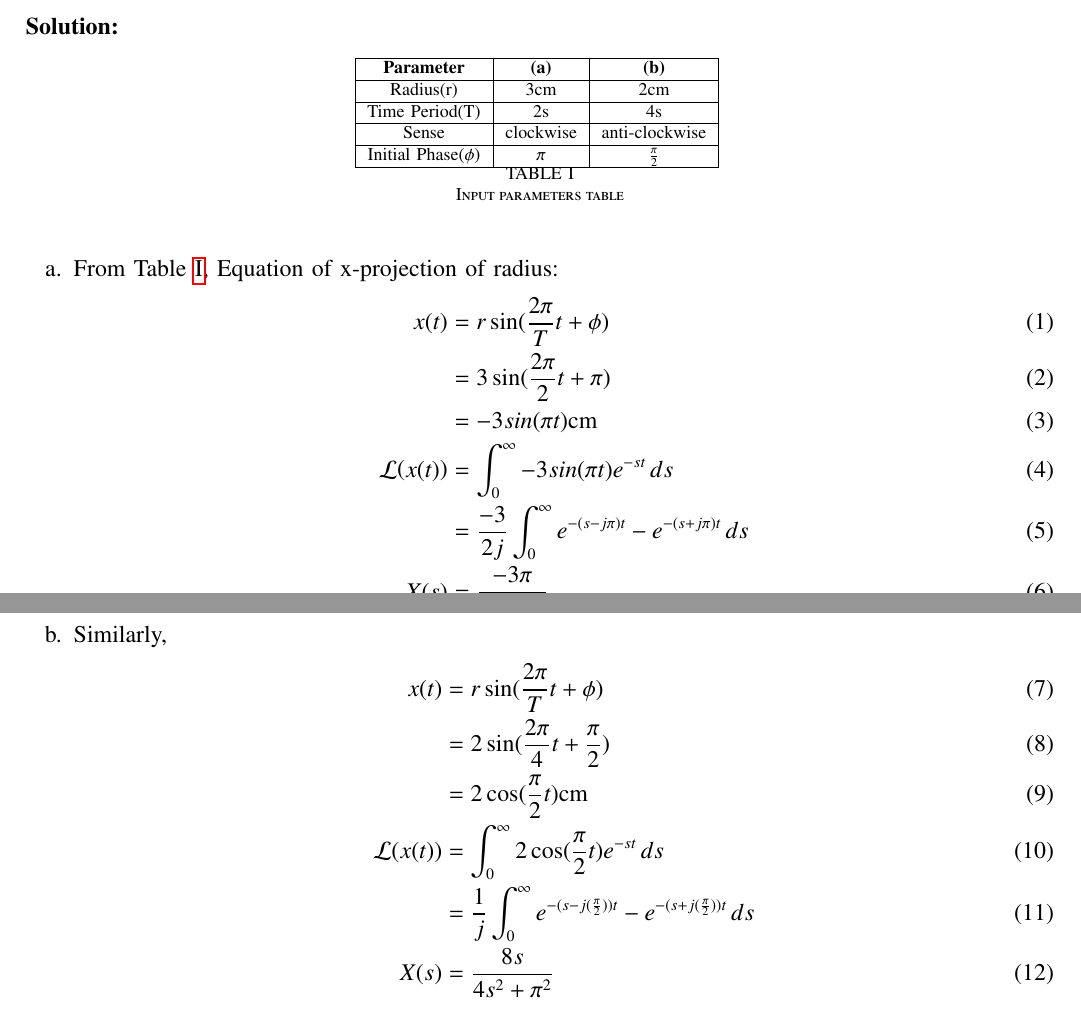
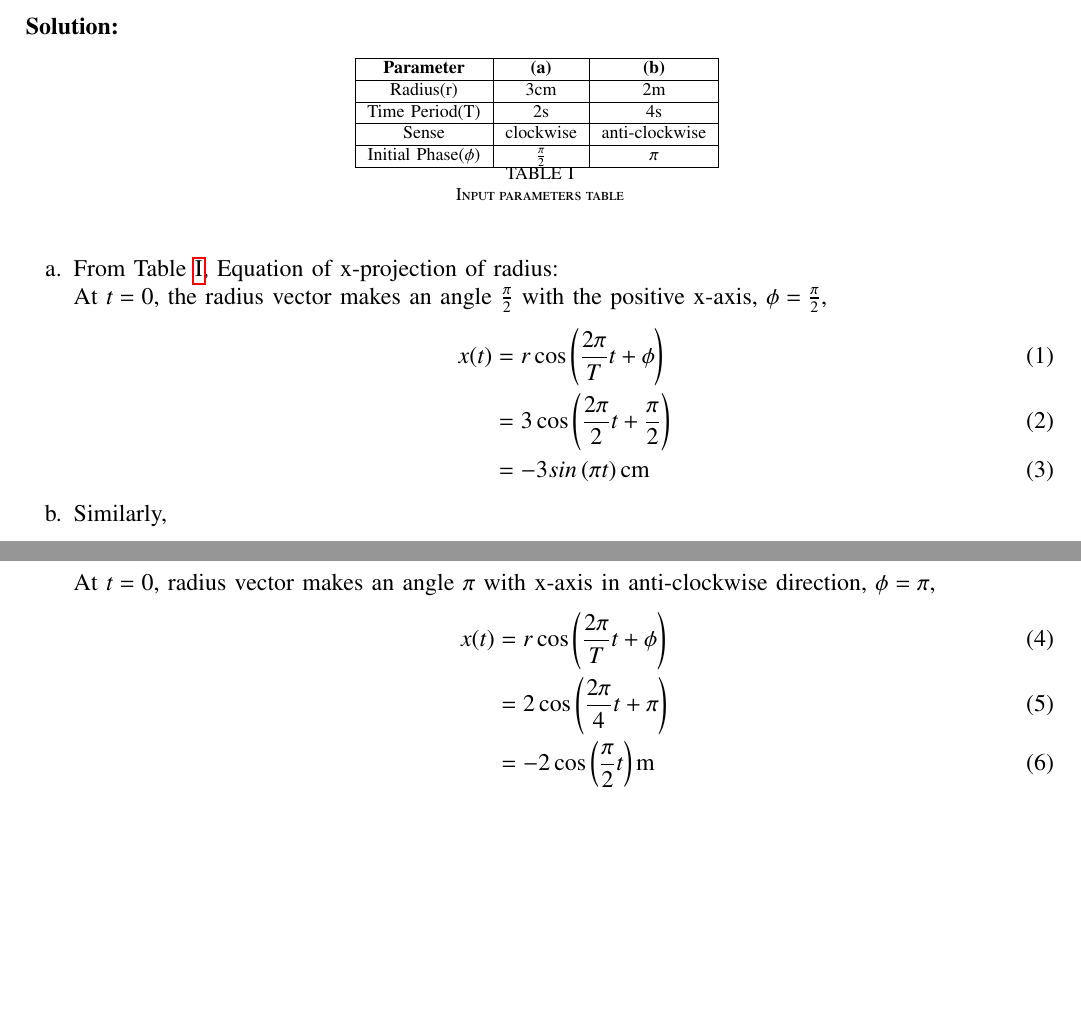
Before and after one commit to Mohana1111/signals-and-systems, a LaTeX paper (ncert/analog/11/14/11/1.tex, which reads ncert/analog/11/14/11/tables/tab1.tex): two parts of pages 1 and 2 of 2, joined at a grey line, cut so that both start at the same text, the shorter picture padded with empty space. Compiled offline with pdfLaTeX; a missing font is replaced by an installed copy or a similar font; a LaTeX package or settings file that is missing is left out.

Commit message:
Add files via upload

```diff
--- a/ncert/analog/11/14/11/1.tex
+++ b/ncert/analog/11/14/11/1.tex
@@ -130,23 +130,19 @@ Q: Figures correspond to two circular motions. The radius of the circle, the per
 \end{table}
 \begin{enumerate}[label=\alph*.]
 \item From \tabref{tab:11.14.11},
-Equation of x-projection of radius:
+Equation of x-projection of radius: \\
+At $t=0$, the radius vector makes an angle $\frac{\pi}{2}$ with the positive x-axis, $\phi = \frac{\pi}{2}$,
 \begin{align}
-x(t) &= r\sin(\frac{2\pi}{T}t + \phi) \\
-	&= 3\sin(\frac{2\pi}{2}t + \pi) \\
-	&= -3sin(\pi{t})\text{cm} \\
-	\mathcal{L}{\brak{x(t)}} &= \int_{0}^{\infty} -3sin(\pi{t})e^{-st}\, ds \\
-	&= \frac{-3}{2j} \int_{0}^{\infty} e^{-(s-j\pi)t} - e^{-(s+j\pi)t}\, ds \\
-	X(s) &= \frac{-3\pi}{s^{2}+\pi^{2}}
+x(t) &= r\cos\brak{\frac{2\pi}{T}t + \phi} \\
+	&= 3\cos\brak{\frac{2\pi}{2}t + \frac{\pi}{2}} \\
+	&= -3sin\brak{\pi{t}}\text{cm}
 \end{align}
-\item Similarly,
+\item Similarly, \\
+At $t=0$, radius vector makes an angle $\pi$ with x-axis in anti-clockwise direction, $\phi = \pi$,
 \begin{align}
-x(t) &= r\sin(\frac{2\pi}{T}t + \phi) \\
-	&= 2\sin(\frac{2\pi}{4}t + \frac{\pi}{2}) \\
-	&= 2\cos(\frac{\pi}{2}t)\text{cm} \\
-	\mathcal{L}{\brak{x(t)}} &= \int_{0}^{\infty} 2\cos(\frac{\pi}{2}t)e^{-st}\, ds \\
-	&= \frac{1}{j} \int_{0}^{\infty} e^{-(s-j(\frac{\pi}{2}))t} - e^{-(s+j(\frac{\pi}{2}))t}\, ds \\
-	X(s) &= \frac{8s}{4s^{2}+\pi^{2}}
-	\end{align}
+x(t) &= r\cos\brak{\frac{2\pi}{T}t + \phi} \\
+	&= 2\cos\brak{\frac{2\pi}{4}t + \pi} \\
+	&= -2\cos\brak{\frac{\pi}{2}t}\text{m}
+\end{align}
 	\end{enumerate}
 \end{document}
--- a/ncert/analog/11/14/11/tables/tab1.tex
+++ b/ncert/analog/11/14/11/tables/tab1.tex
@@ -3,13 +3,13 @@
         \hline
         \textbf{Parameter} & \textbf{(a)} & \textbf{(b)} \\
         \hline
-	Radius(r) & $3\text{cm}$ & $2\text{cm}$ \\
+	Radius(r) & $3\text{cm}$ & $2\text{m}$ \\
         \hline
 	Time Period(T) & $2\text{s}$ & $4\text{s}$ \\
 	\hline
 	Sense & clockwise & anti-clockwise\\
 	\hline
-	Initial Phase$(\phi)$ & $\pi$ & $\frac{\pi}{2}$ \\
+	Initial Phase$(\phi)$ & $\frac{\pi}{2}$ & $\pi$ \\
 	\hline
 \end{tabular}
 \caption{Input parameters table}
```
Also changed, not shown: ncert/analog/11/14/11/1.pdf, 1 other file.
